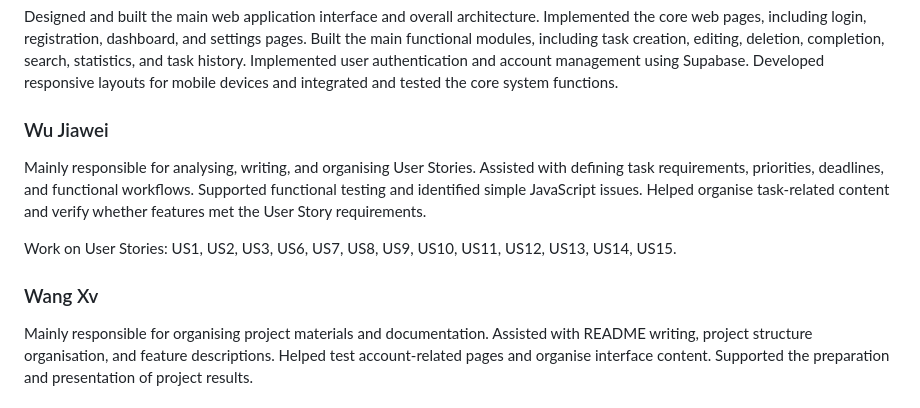
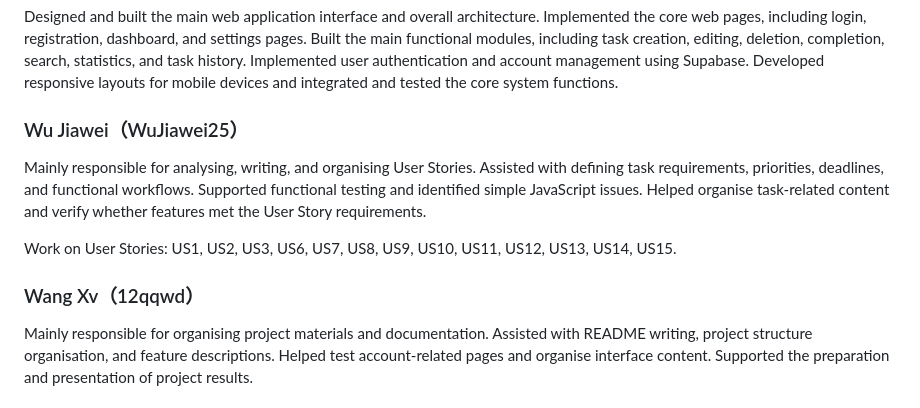
Before and after one commit to wangwnag956/student-management-system, a Markdown page: README.md, the part around the change. Rendered like a GitHub page.

Commit message:
Revise contributor section with usernames
Updated contributor names with usernames in README.

```diff
--- a/README.md
+++ b/README.md
@@ -74,13 +74,13 @@ It helps students create, organise, search, edit, complete, and manage their stu
 
 Designed and built the main web application interface and overall architecture. Implemented the core web pages, including login, registration, dashboard, and settings pages. Built the main functional modules, including task creation, editing, deletion, completion, search, statistics, and task history. Implemented user authentication and account management using Supabase. Developed responsive layouts for mobile devices and integrated and tested the core system functions.
 
-### Wu Jiawei
+### Wu Jiawei（WuJiawei25）
 
 Mainly responsible for analysing, writing, and organising User Stories. Assisted with defining task requirements, priorities, deadlines, and functional workflows. Supported functional testing and identified simple JavaScript issues. Helped organise task-related content and verify whether features met the User Story requirements.
 
 Work on User Stories: US1, US2, US3, US6, US7, US8, US9, US10, US11, US12, US13, US14, US15.
 
-### Wang Xv
+### Wang Xv（12qqwd）
 
 Mainly responsible for organising project materials and documentation. Assisted with README writing, project structure organisation, and feature descriptions. Helped test account-related pages and organise interface content. Supported the preparation and presentation of project results.
 
```
